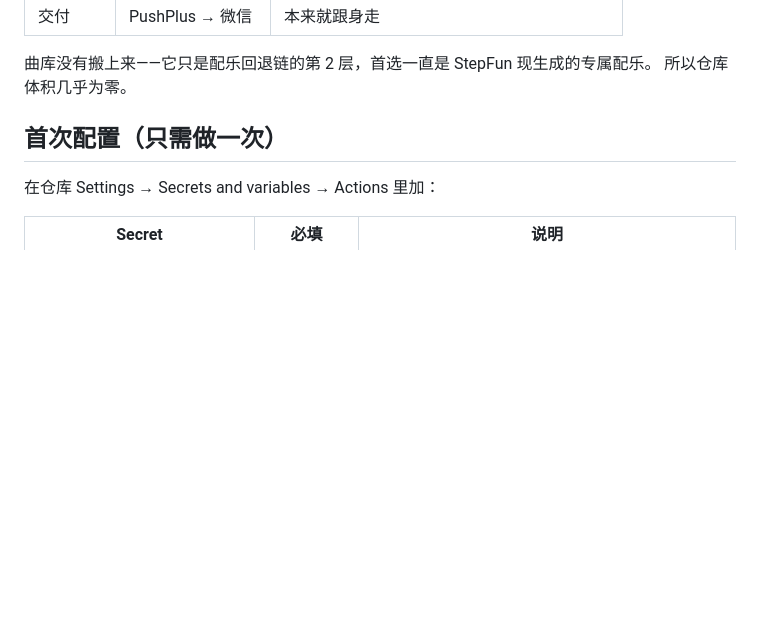
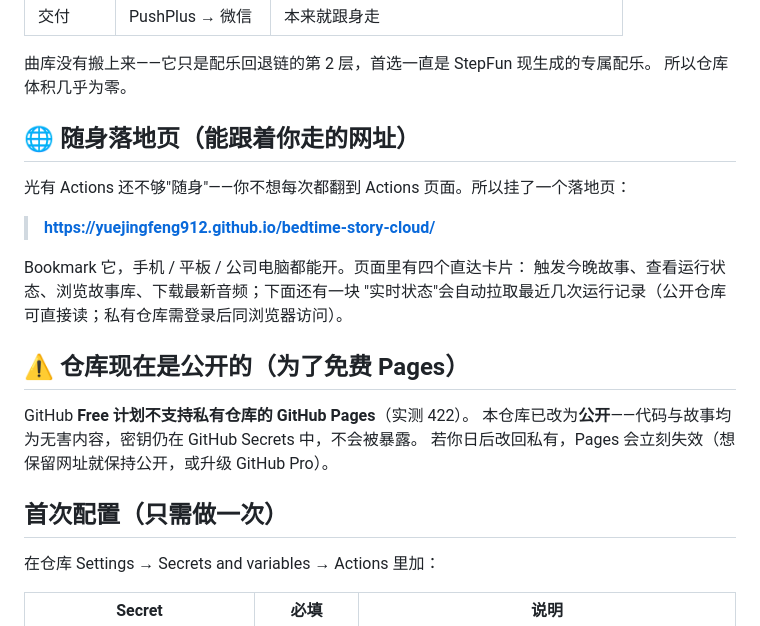
Before and after one commit to yuejingfeng912/bedtime-story-cloud, a Markdown page: README.md, the part around the change. Rendered like a GitHub page; blank space fills up the shorter version.

Commit message:
docs: 增加随身落地页说明与公开仓库说明

```diff
--- a/README.md
+++ b/README.md
@@ -18,6 +18,22 @@
 
 曲库没有搬上来——它只是配乐回退链的第 2 层，首选一直是 StepFun 现生成的专属配乐。
 所以仓库体积几乎为零。
+
+## 🌐 随身落地页（能跟着你走的网址）
+
+光有 Actions 还不够"随身"——你不想每次都翻到 Actions 页面。所以挂了一个落地页：
+
+> **https://yuejingfeng912.github.io/bedtime-story-cloud/**
+
+Bookmark 它，手机 / 平板 / 公司电脑都能开。页面里有四个直达卡片：
+触发今晚故事、查看运行状态、浏览故事库、下载最新音频；下面还有一块
+"实时状态"会自动拉取最近几次运行记录（公开仓库可直接读；私有仓库需登录后同浏览器访问）。
+
+## ⚠️ 仓库现在是公开的（为了免费 Pages）
+
+GitHub **Free 计划不支持私有仓库的 GitHub Pages**（实测 422）。
+本仓库已改为**公开**——代码与故事均为无害内容，密钥仍在 GitHub Secrets 中，不会被暴露。
+若你日后改回私有，Pages 会立刻失效（想保留网址就保持公开，或升级 GitHub Pro）。
 
 ## 首次配置（只需做一次）
 
```
